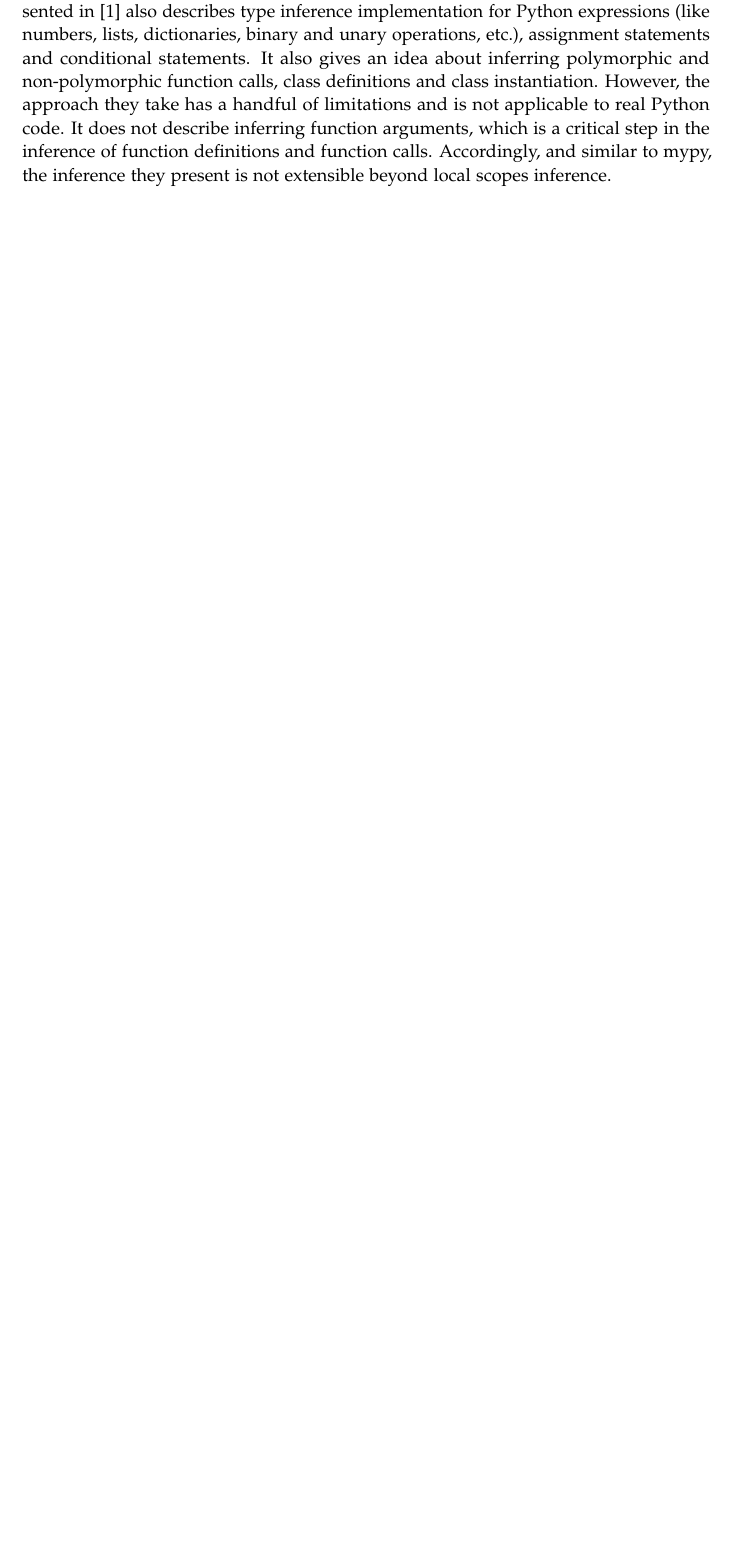
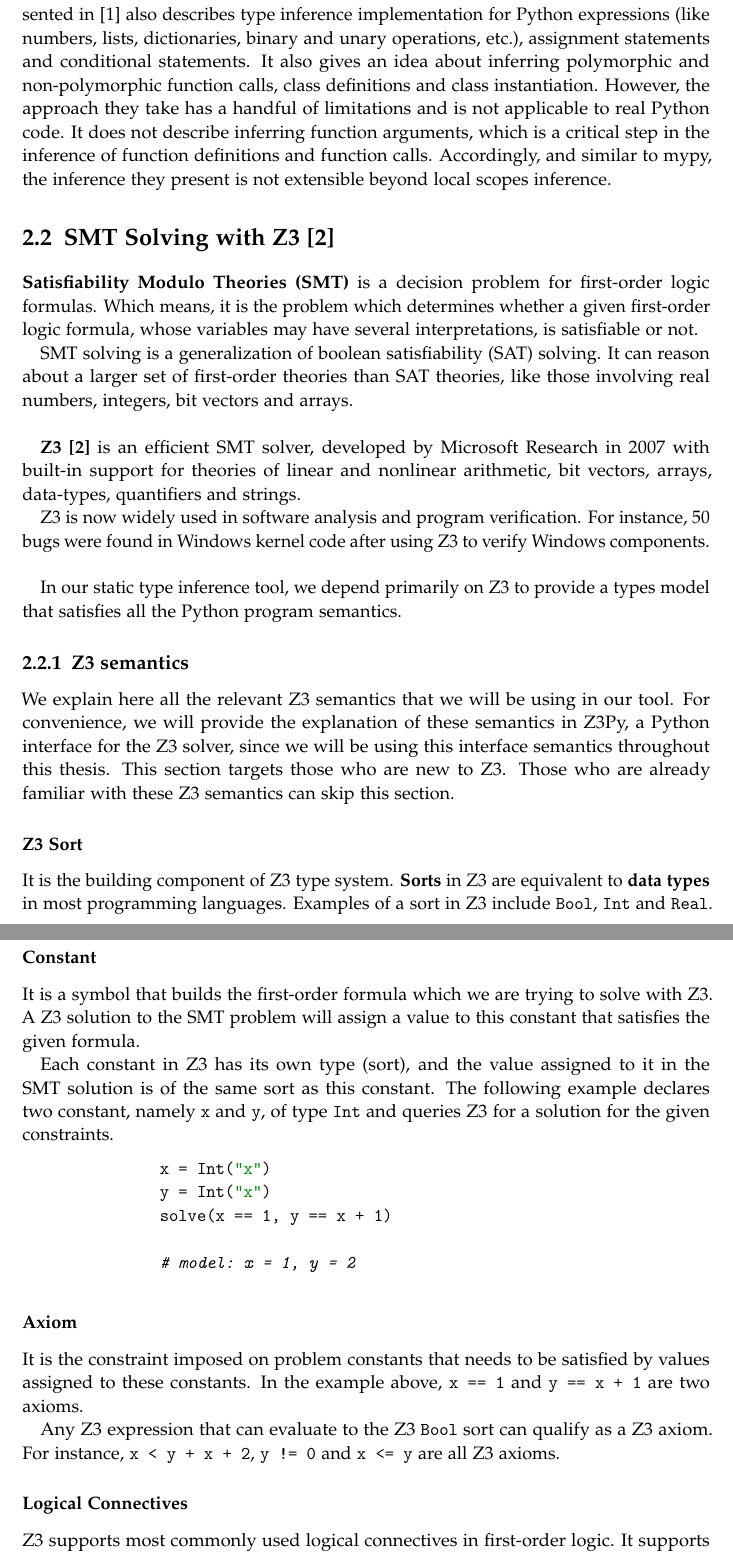
Before and after one commit to mostafa-abdullah/bachelor-thesis, a LaTeX thesis (main.tex, which reads chapters/2/main.tex): part of page 9 of 17 before the commit and two parts of pages 9 and 10 of 19 after it, the two joined at a grey line, cut so that both start at the same text, the shorter picture padded with empty space. Compiled offline with pdfLaTeX.

Commit message:
Z3 description

```diff
--- a/chapters/2/main.tex
+++ b/chapters/2/main.tex
@@ -29,3 +30,44 @@ What mypy intends to provide is closely related to the goal of our tool, that is
 \subsection{Inferência de tipos em Python \cite{porto}}
 The thesis \cite{porto} describes a static type system defined for a restricted version of RPython, and presents static type inference ideas based on this type system. The work presented in \cite{porto} also describes type inference implementation for Python expressions (like numbers, lists, dictionaries, binary and
 unary operations, etc.), assignment statements and conditional statements. It also gives an idea about inferring polymorphic and non-polymorphic function calls, class definitions and class instantiation. However, the approach they take has a handful of limitations and is not applicable to real Python code. It does not describe inferring function arguments, which is a critical step in the inference of function definitions and function calls. Accordingly, and similar to mypy, the inference they present is not extensible beyond local scopes inference.
+
+
+\section{SMT Solving with Z3 \cite{z3}}
+\textbf{Satisfiability Modulo Theories (SMT)} is a decision problem for first-order logic formulas. Which means, it is the problem which determines whether a given first-order logic formula, whose variables may have several interpretations, is satisfiable or not.
+
+SMT solving is a generalization of boolean satisfiability (SAT) solving. It can reason about a larger set of first-order theories than SAT theories, like those involving real numbers, integers, bit vectors and arrays.\\
+
+\textbf{Z3 \cite{z3}} is an efficient SMT solver, developed by Microsoft Research in 2007 with built-in support for theories of linear and nonlinear arithmetic, bit vectors, arrays, data-types, quantifiers and strings.
+
+Z3 is now widely used in software analysis and program verification. For instance, 50 bugs were found in Windows kernel code after using Z3 to verify Windows components.\\
+
+In our static type inference tool, we depend primarily on Z3 to provide a types model that satisfies all the Python program semantics.
+
+\subsection{Z3 semantics}
+We explain here all the relevant Z3 semantics that we will be using in our tool. For convenience, we will provide the explanation of these semantics in Z3Py, a Python interface for the Z3 solver, since we will be using this interface semantics throughout this thesis. This section targets those who are new to Z3. Those who are already familiar with these Z3 semantics can skip this section.
+
+\subsubsection{Z3 Sort}
+It is the building component of Z3 type system. \textbf{Sorts} in Z3 are equivalent to \textbf{data types} in most programming languages. Examples of a sort in Z3 include \lstinline|Bool|, \lstinline|Int| and \lstinline|Real|.
+
+\subsubsection{Constant}
+It is a symbol that builds the first-order formula which we are trying to solve with Z3. A Z3 solution to the SMT problem will assign a value to this constant that satisfies the given formula.
+
+Each constant in Z3 has its own type (sort), and the value assigned to it in the SMT solution is of the same sort as this constant. The following example declares two constant, namely \lstinline|x| and \lstinline|y|, of type \lstinline|Int| and queries Z3 for a solution for the given constraints.
+
+\begin{lstlisting}[language=python]
+x = Int("x")
+y = Int("x")
+solve(x == 1, y == x + 1)
+
+# model: x = 1, y = 2
+\end{lstlisting}
+
+
+\subsubsection{Axiom}
+It is the constraint imposed on problem constants that needs to be satisfied by values assigned to these constants. In the example above, \lstinline|x == 1| and \lstinline|y == x + 1| are two axioms.
+
+Any Z3 expression that can evaluate to the Z3 \lstinline|Bool| sort can qualify as a Z3 axiom. For instance, \lstinline|x < y + x + 2|, \lstinline|y != 0| and \lstinline|x <= y| are all Z3 axioms.
+
+
+\subsubsection{Logical Connectives}
+Z3 supports most commonly used logical connectives in first-order logic. It supports negation (not), conjunction (and), disjunction (or), implication and bi-implication (equivalence). The syntax for these connectives in Z3Py is given below.\\
```
Also changed, not shown: bibliography.bib (+7 -0 lines), main.pdf, chapters/2/main.tex (31 more changed lines).
